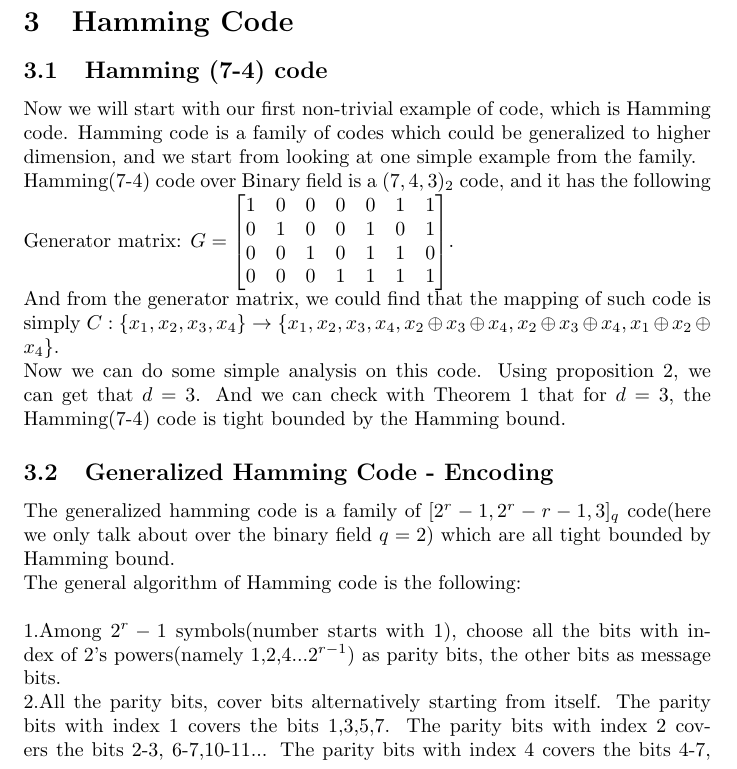
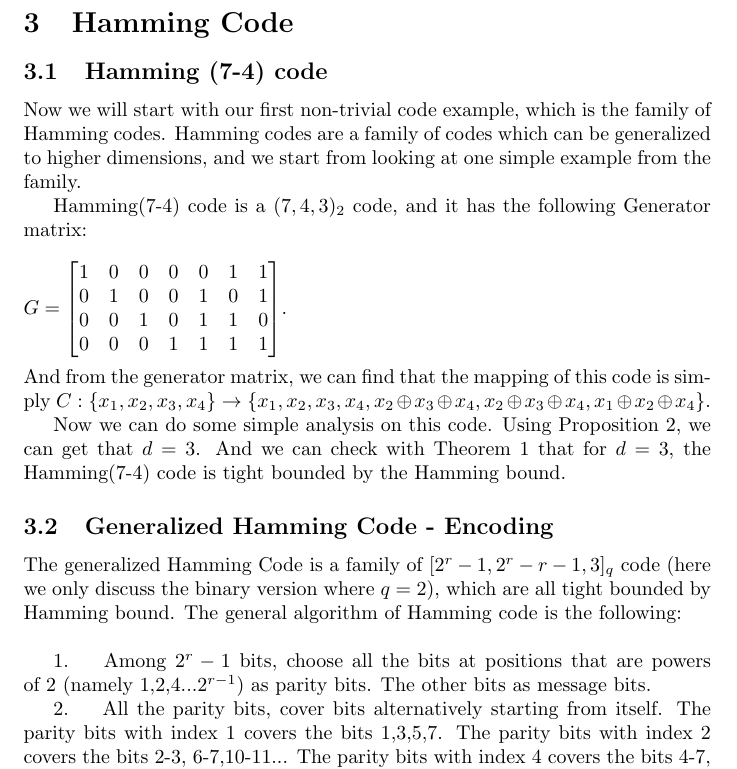
Before and after one commit to velveteenrobot/cse521_final_project, a LaTeX document (Coding theory.tex): part of page 7 of 10, cut so that both start at the same text. Compiled offline with pdfLaTeX.

Commit message:
More grammar fixes.

```diff
--- a/Coding theory.tex
+++ b/Coding theory.tex
@@ -130,23 +130,25 @@ Take our toy example, we will have that $R(C_{3,rep}) = \frac{1}{3}$ and $R(C_\o
 
 \section{Hamming Code}
 \subsection{Hamming (7-4) code}
-Now we will start with our first non-trivial example of code, which is Hamming code. Hamming code is a family of codes which could be generalized to higher dimension, and we start from looking at one simple example from the family.\\
-Hamming(7-4) code over Binary field is a $(7,4,3)_2$ code, and it has the following Generator matrix:
+Now we will start with our first non-trivial code example, which is the family of Hamming codes. Hamming codes are a family of codes which can be generalized to higher dimensions, and we start from looking at one simple example from the family.
+
+Hamming(7-4) code is a $(7,4,3)_2$ code, and it has the following Generator matrix: \\\\
 $G = \begin{bmatrix}
 	1 & 0 & 0 & 0 & 0 & 1 & 1 \\
 	0 & 1 & 0 & 0 & 1 & 0 & 1 \\
 	0 & 0 & 1 & 0 & 1 & 1 & 0  \\
 	0 & 0 & 0 & 1 & 1 & 1 & 1 \\
-    \end{bmatrix}$.\\
-And from the generator matrix, we could find that the mapping of such code is simply
-$C: \{x_1, x_2, x_3,x_4\} \rightarrow \{x_1,x_2,x_3,x_4, x_2\oplus x_3\oplus x_4,x_2\oplus x_3\oplus x_4,x_1\oplus x_2\oplus x_4\}$.\\
-Now we can do some simple analysis on this code. Using proposition 2, we can get that $d = 3$. And we can check with Theorem 1 that for $d=3$, the Hamming(7-4) code is tight bounded by the Hamming bound.
+    \end{bmatrix}$.\\\\
+And from the generator matrix, we can find that the mapping of this code is simply
+$C: \{x_1, x_2, x_3,x_4\} \rightarrow \{x_1,x_2,x_3,x_4, x_2\oplus x_3\oplus x_4,x_2\oplus x_3\oplus x_4,x_1\oplus x_2\oplus x_4\}$.
+
+Now we can do some simple analysis on this code. Using Proposition 2, we can get that $d = 3$. And we can check with Theorem 1 that for $d=3$, the Hamming(7-4) code is tight bounded by the Hamming bound.
+%TODO: actually show checking this bound
 \subsection{Generalized Hamming Code - Encoding}
-The generalized hamming code is a family of $[2^r-1, 2^r-r-1,3]_q$ code(here we only talk about over the binary field $q=2$) which are all tight bounded by Hamming bound.\\
-The general algorithm of Hamming code is the following:\\\\
-1.Among $2^r-1$ symbols(number starts with 1), choose all the bits with index of 2's powers(namely 1,2,4...$2^{r-1}$) as parity bits, the other bits as message bits.\\
-2.All the parity bits, cover bits alternatively starting from itself. The parity bits with index 1 covers the bits 1,3,5,7. The parity bits with index 2 covers the bits 2-3, 6-7,10-11... The parity bits with index 4 covers the bits 4-7, 12-15,20,23... The basic pattern is the parity bits $2^i$ covers all the bits in the interval $[2^i*(2k-1), 2^i*2k )$ where k is an integer.\\
-3.For all the integer that a parity bit covers, except for itself, the parity bit simply does the addition of all those data bits, which in binary field is just the XOR of all the bits.\\\\
+The generalized Hamming Code is a family of $[2^r-1, 2^r-r-1,3]_q$ code (here we only discuss the binary version where $q=2$), which are all tight bounded by Hamming bound. The general algorithm of Hamming code is the following:\\\\
+\indent 1. \quad Among $2^r-1$ bits, choose all the bits at positions that are powers of 2 (namely 1,2,4...$2^{r-1}$) as parity bits. The other bits as message bits.\\
+\indent 2. \quad All the parity bits, cover bits alternatively starting from itself. The parity bits with index 1 covers the bits 1,3,5,7. The parity bits with index 2 covers the bits 2-3, 6-7,10-11... The parity bits with index 4 covers the bits 4-7, 12-15,20,23... The basic pattern is the parity bits $2^i$ covers all the bits in the interval $[2^i*(2k-1), 2^i*2k )$ where k is an integer.\\
+\indent 3. \quad .For all the integer that a parity bit covers, except for itself, the parity bit simply does the addition of all those data bits, which in binary field is just the XOR of all the bits.\\\\
 Now for the actually implementation, we can first map $2^r-r-1$ number of data bits to the correct position, and then for each of the parity bit, compute the addition. For the runtime analysis, we find that mapping the data bits cost $O(2^r)$ time, and since each parity bit covers roughly half of the entire vector, computing parity cost $O(r*2^{r-1})$ time. Considering the actually dimension $k$ is in $O(2^r)$, we have that the actual encoding time is $O(k \;logk)$ with respect to dimension $k$.
 \subsection{Decode}
 For the general decoding of linear codes, there are 2 basic approaches: most likelihood decode and the shortest distance decode. The most likelihood decode would return the codeword that has the biggest probability. Such method code be deduced to an integer programming problem and we will not dive deep into this method.\\
```
